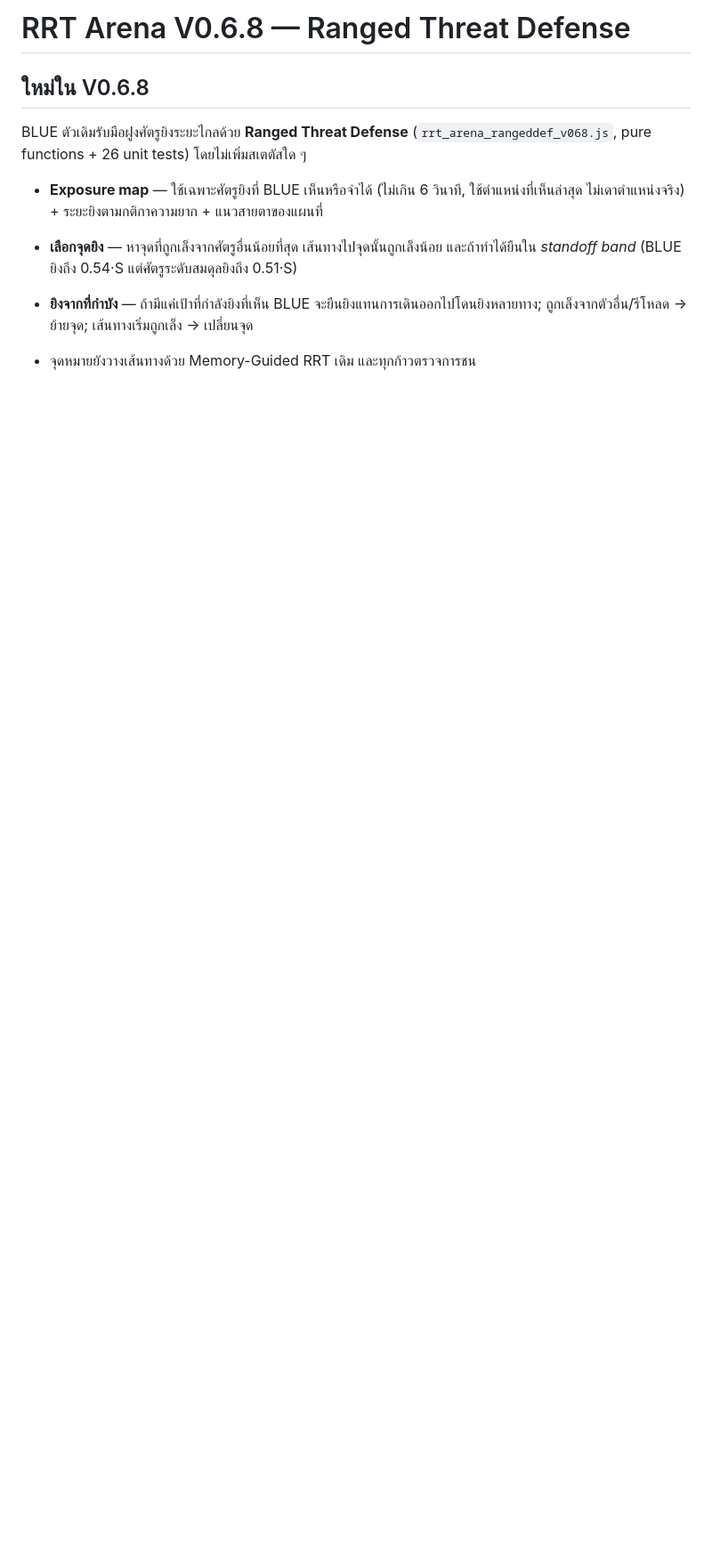
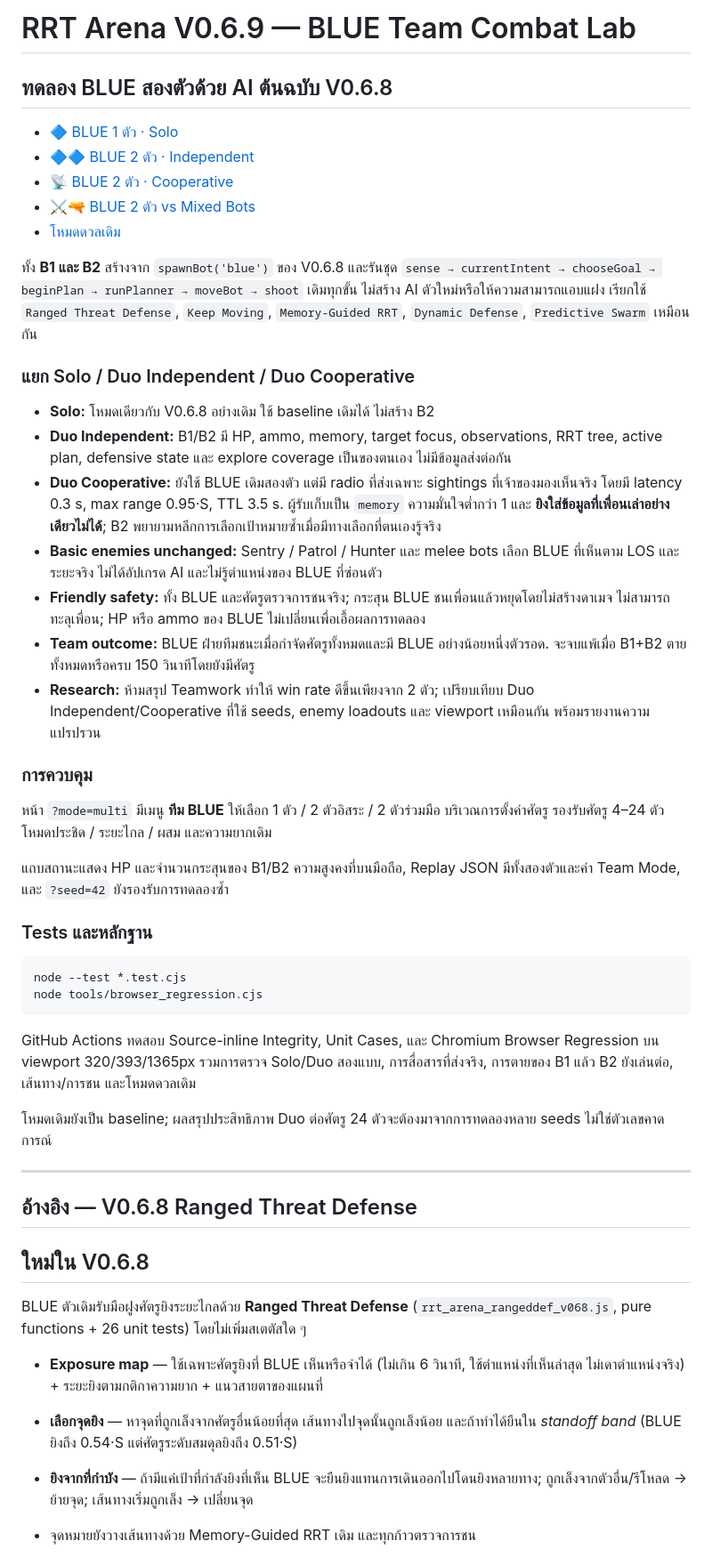
Before and after one commit to nustanakritwithai/RRT-Game-Lab, a Markdown page: README.md, the part around the change. Shown at 89% size. GitHub-like rendering; blank space fills up the shorter version.

Commit message:
docs(v0.6.9): explain two ORIGINAL BLUE modes, radio fairness, survival and regression URLs

````diff
--- a/README.md
+++ b/README.md
@@ -1,4 +1,45 @@
-# RRT Arena V0.6.8 — Ranged Threat Defense
+# RRT Arena V0.6.9 — BLUE Team Combat Lab
+
+## ทดลอง BLUE สองตัวด้วย AI ต้นฉบับ V0.6.8
+
+- [🔷 BLUE 1 ตัว · Solo](https://nustanakritwithai.github.io/RRT-Game-Lab/?mode=multi&enemy=ranged)
+- [🔷🔷 BLUE 2 ตัว · Independent](https://nustanakritwithai.github.io/RRT-Game-Lab/?mode=multi&enemy=ranged&blue=2)
+- [📡 BLUE 2 ตัว · Cooperative](https://nustanakritwithai.github.io/RRT-Game-Lab/?mode=multi&enemy=ranged&blue=2&team=coop)
+- [⚔️🔫 BLUE 2 ตัว vs Mixed Bots](https://nustanakritwithai.github.io/RRT-Game-Lab/?mode=multi&enemy=mixed&blue=2&team=coop)
+- [โหมดดวลเดิม](https://nustanakritwithai.github.io/RRT-Game-Lab/)
+
+ทั้ง **B1 และ B2** สร้างจาก `spawnBot('blue')` ของ V0.6.8 และรันชุด `sense → currentIntent → chooseGoal → beginPlan → runPlanner → moveBot → shoot` เดิมทุกขั้น ไม่สร้าง AI ตัวใหม่หรือให้ความสามารถแอบแฝง เรียกใช้ `Ranged Threat Defense`, `Keep Moving`, `Memory-Guided RRT`, `Dynamic Defense`, `Predictive Swarm` เหมือนกัน
+
+### แยก Solo / Duo Independent / Duo Cooperative
+
+- **Solo:** โหมดเดียวกับ V0.6.8 อย่างเดิม ใช้ baseline เดิมได้ ไม่สร้าง B2
+- **Duo Independent:** B1/B2 มี HP, ammo, memory, target focus, observations, RRT tree, active plan, defensive state และ explore coverage เป็นของตนเอง ไม่มีข้อมูลส่งต่อกัน
+- **Duo Cooperative:** ยังใช้ BLUE เดิมสองตัว แต่มี radio ที่ส่งเฉพาะ sightings ที่เจ้าของมองเห็นจริง โดยมี latency 0.3 s, max range 0.95·S, TTL 3.5 s. ผู้รับเก็บเป็น `memory` ความมั่นใจต่ำกว่า 1 และ **ยิงใส่ข้อมูลที่เพื่อนเล่าอย่างเดียวไม่ได้**; B2 พยายามหลีกการเลือกเป้าหมายซ้ำเมื่อมีทางเลือกที่ตนเองรู้จริง
+- **Basic enemies unchanged:** Sentry / Patrol / Hunter และ melee bots เลือก BLUE ที่เห็นตาม LOS และระยะจริง ไม่ได้อัปเกรด AI และไม่รู้ตำแหน่งของ BLUE ที่ซ่อนตัว
+- **Friendly safety:** ทั้ง BLUE และศัตรูตรวจการชนจริง; กระสุน BLUE ชนเพื่อนแล้วหยุดโดยไม่สร้างดาเมจ ไม่สามารถทะลุเพื่อน; HP หรือ ammo ของ BLUE ไม่เปลี่ยนเพื่อเอื้อผลการทดลอง
+- **Team outcome:** BLUE ฝ่ายทีมชนะเมื่อกำจัดศัตรูทั้งหมดและมี BLUE อย่างน้อยหนึ่งตัวรอด. จะจบแพ้เมื่อ B1+B2 ตายทั้งหมดหรือครบ 150 วินาทีโดยยังมีศัตรู
+- **Research:** ห้ามสรุป Teamwork ทำให้ win rate ดีขึ้นเพียงจาก 2 ตัว; เปรียบเทียบ Duo Independent/Cooperative ที่ใช้ seeds, enemy loadouts และ viewport เหมือนกัน พร้อมรายงานความแปรปรวน
+
+### การควบคุม
+
+หน้า `?mode=multi` มีเมนู **ทีม BLUE** ให้เลือก 1 ตัว / 2 ตัวอิสระ / 2 ตัวร่วมมือ บริเวณการตั้งค่าศัตรู รองรับศัตรู 4–24 ตัว โหมดประชิด / ระยะไกล / ผสม และความยากเดิม
+
+แถบสถานะแสดง HP และจำนวนกระสุนของ B1/B2 ความสูงคงที่บนมือถือ, Replay JSON มีทั้งสองตัวและค่า Team Mode, และ `?seed=42` ยังรองรับการทดลองซ้ำ
+
+### Tests และหลักฐาน
+
+```bash
+node --test *.test.cjs
+node tools/browser_regression.cjs
+```
+
+GitHub Actions ทดสอบ Source-inline Integrity, Unit Cases, และ Chromium Browser Regression บน viewport 320/393/1365px รวมการตรวจ Solo/Duo สองแบบ, การสื่อสารที่ส่งจริง, การตายของ B1 แล้ว B2 ยังเล่นต่อ, เส้นทาง/การชน และโหมดดวลเดิม
+
+โหมดเดิมยังเป็น baseline; ผลสรุปประสิทธิภาพ Duo ต่อศัตรู 24 ตัวจะต้องมาจากการทดลองหลาย seeds ไม่ใช่ตัวเลขคาดการณ์
+
+---
+
+## อ้างอิง — V0.6.8 Ranged Threat Defense
 
 ## ใหม่ใน V0.6.8
 
````
